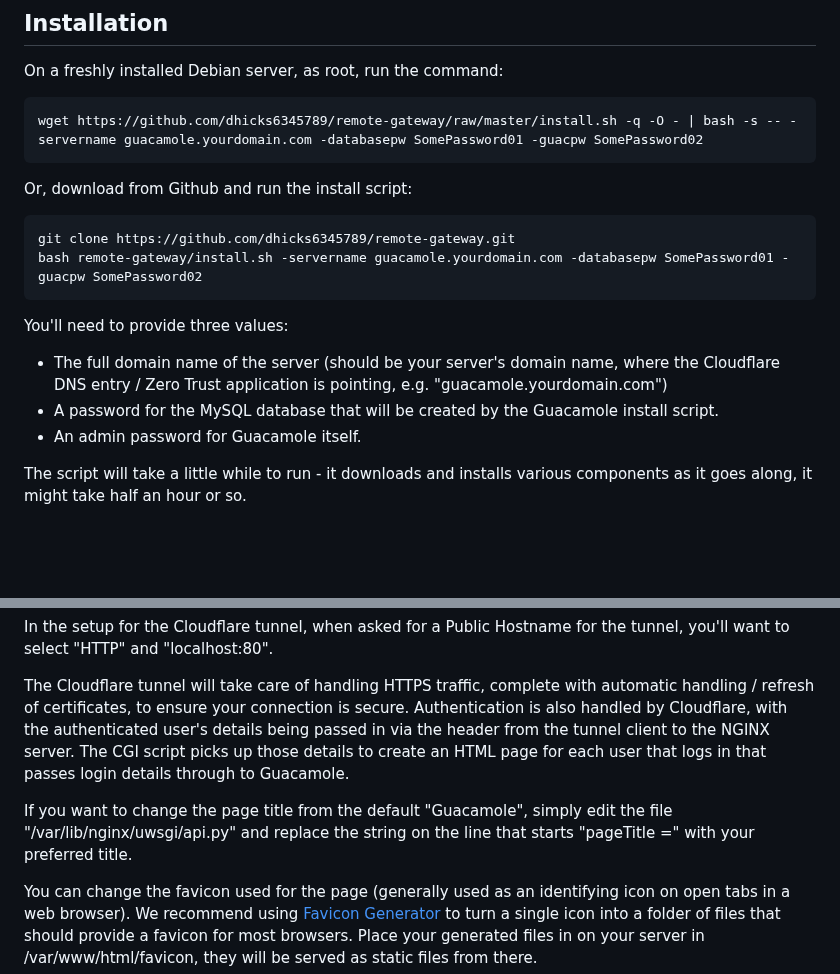
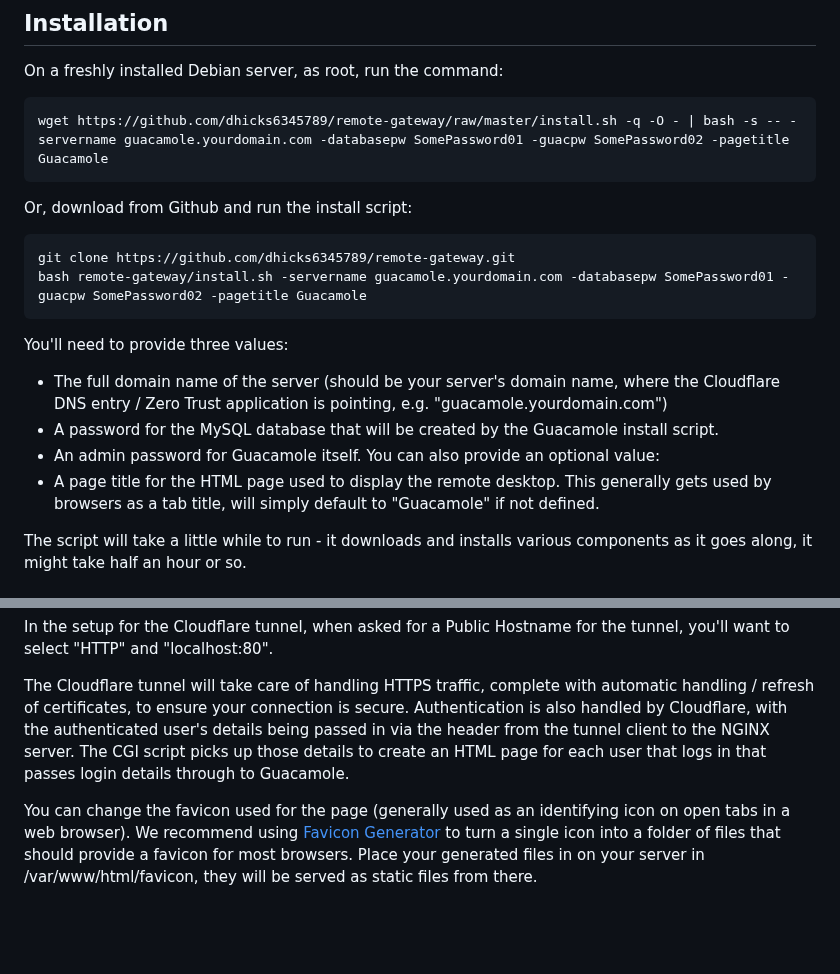
Before and after one commit to dhicks6345789/remote-gateway, a Markdown page: README.md, 2 parts joined by grey strips. GitHub-like rendering; blank space fills up the shorter version.

````diff
--- a/README.md
+++ b/README.md
@@ -27,17 +27,19 @@ Handling setup and licensing for a Windows remote desktop server is beyond the s
 ## Installation
 On a freshly installed Debian server, as root, run the command:
 ```
-wget https://github.com/dhicks6345789/remote-gateway/raw/master/install.sh -q -O - | bash -s -- -servername guacamole.yourdomain.com -databasepw SomePassword01 -guacpw SomePassword02
+wget https://github.com/dhicks6345789/remote-gateway/raw/master/install.sh -q -O - | bash -s -- -servername guacamole.yourdomain.com -databasepw SomePassword01 -guacpw SomePassword02 -pagetitle Guacamole
 ```
 Or, download from Github and run the install script:
 ```
 git clone https://github.com/dhicks6345789/remote-gateway.git
-bash remote-gateway/install.sh -servername guacamole.yourdomain.com -databasepw SomePassword01 -guacpw SomePassword02
+bash remote-gateway/install.sh -servername guacamole.yourdomain.com -databasepw SomePassword01 -guacpw SomePassword02 -pagetitle Guacamole
 ```
 You'll need to provide three values:
 - The full domain name of the server (should be your server's domain name, where the Cloudflare DNS entry / Zero Trust application is pointing, e.g. "guacamole.yourdomain.com")
 - A password for the MySQL database that will be created by the Guacamole install script.
 - An admin password for Guacamole itself.
+You can also provide an optional value:
+- A page title for the HTML page used to display the remote desktop. This generally gets used by browsers as a tab title, will simply default to "Guacamole" if not defined.
 
 The script will take a little while to run - it downloads and installs various components as it goes along, it might take half an hour or so.
 
@@ -52,8 +54,6 @@ You will then need to install the Cloudflare tunnel client (cloudflared). Follow
 In the setup for the Cloudflare tunnel, when asked for a Public Hostname for the tunnel, you'll want to select "HTTP" and "localhost:80".
 
 The Cloudflare tunnel will take care of handling HTTPS traffic, complete with automatic handling / refresh of certificates, to ensure your connection is secure. Authentication is also handled by Cloudflare, with the authenticated user's details being passed in via the header from the tunnel client to the NGINX server. The CGI script picks up those details to create an HTML page for each user that logs in that passes login details through to Guacamole.
-
-If you want to change the page title from the default "Guacamole", simply edit the file "/var/lib/nginx/uwsgi/api.py" and replace the string on the line that starts "pageTitle =" with your preferred title.
 
 You can change the favicon used for the page (generally used as an identifying icon on open tabs in a web browser). We recommend using [Favicon Generator](https://realfavicongenerator.net/) to turn a single icon into a folder of files that should provide a favicon for most browsers. Place your generated files in on your server in /var/www/html/favicon, they will be served as static files from there.
 
````
